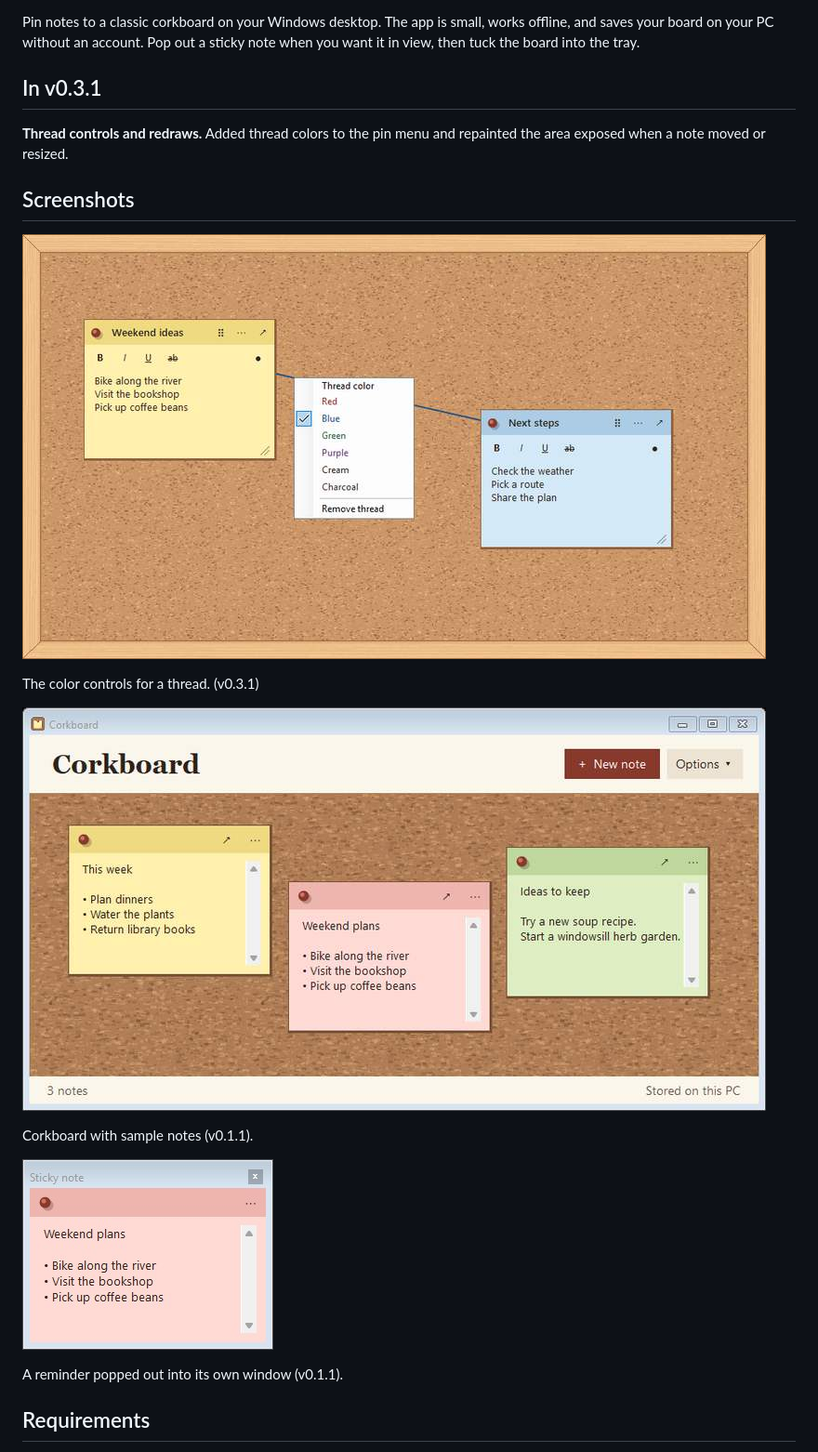
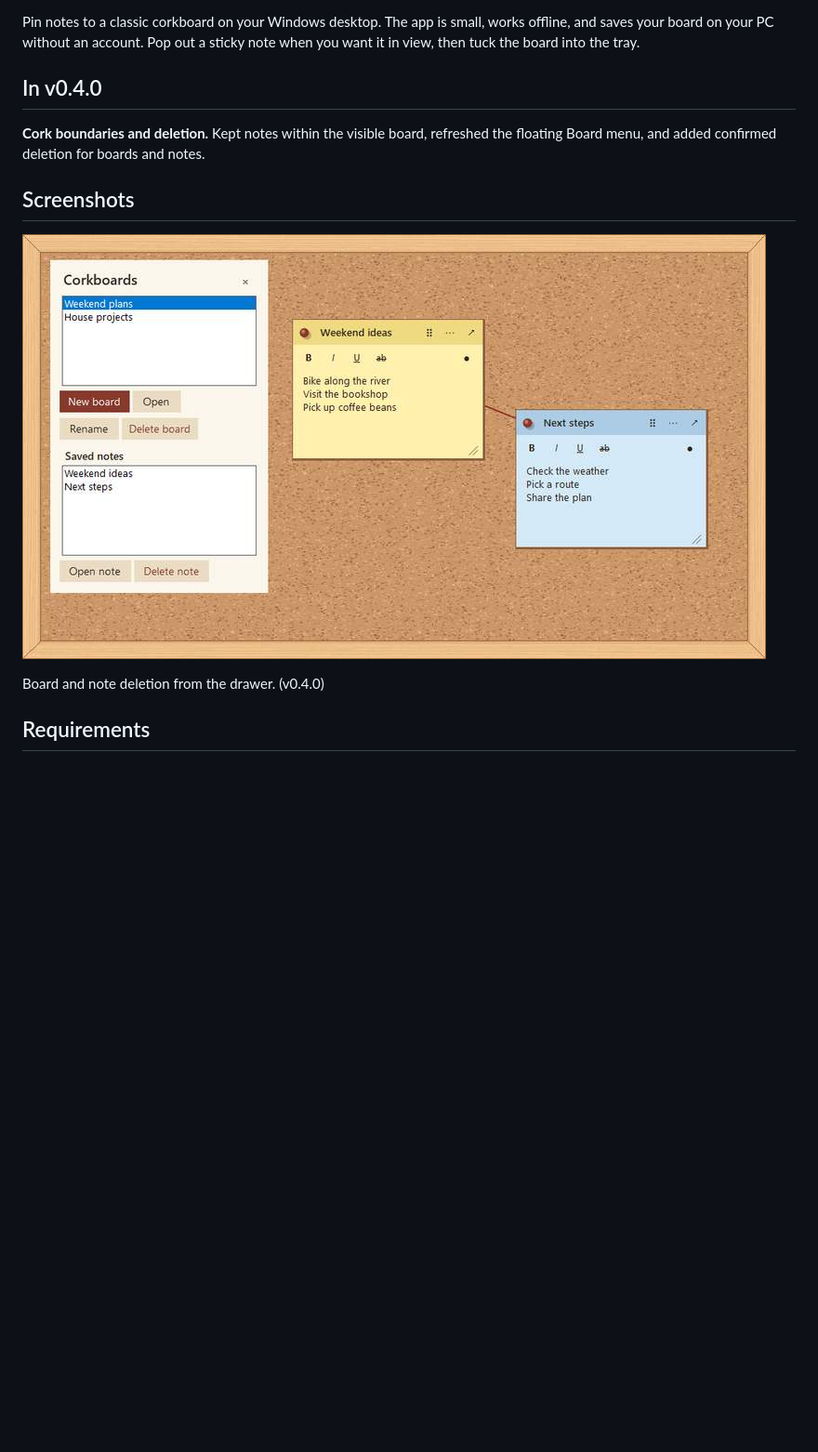
Before and after one commit to JFellores/Classic-Corkboard, a Markdown page: README.md, the part around the change. Shown at 93% size. Drawn GitHub-style; pictures changed too: docs/images/corkboard.jpg (deleted), docs/images/pop-out-note.jpg (deleted), docs/images/release-0.3.1.jpg (deleted); blank space fills up the shorter version.

Commit message:
Cork boundaries and deletion (v0.4.0)

```diff
--- a/README.md
+++ b/README.md
@@ -4,23 +4,15 @@
 
 Pin notes to a classic corkboard on your Windows desktop. The app is small, works offline, and saves your board on your PC without an account. Pop out a sticky note when you want it in view, then tuck the board into the tray.
 
-## In v0.3.1
+## In v0.4.0
 
-**Thread controls and redraws.** Added thread colors to the pin menu and repainted the area exposed when a note moved or resized.
+**Cork boundaries and deletion.** Kept notes within the visible board, refreshed the floating Board menu, and added confirmed deletion for boards and notes.
 
 ## Screenshots
 
-![The thread color menu beside a blue connection between two notes](docs/images/release-0.3.1.jpg)
+![The Corkboards drawer showing Delete board and Delete note controls](docs/images/release-0.4.0.jpg)
 
-The color controls for a thread. (v0.3.1)
-
-![Three sample sticky notes arranged on the corkboard](docs/images/corkboard.jpg)
-
-Corkboard with sample notes (v0.1.1).
-
-![A pink sticky note in its own window](docs/images/pop-out-note.jpg)
-
-A reminder popped out into its own window (v0.1.1).
+Board and note deletion from the drawer. (v0.4.0)
 
 ## Requirements
 
```
Also changed, not shown: CHANGELOG.md (+4 -0 lines), 4 other files.
